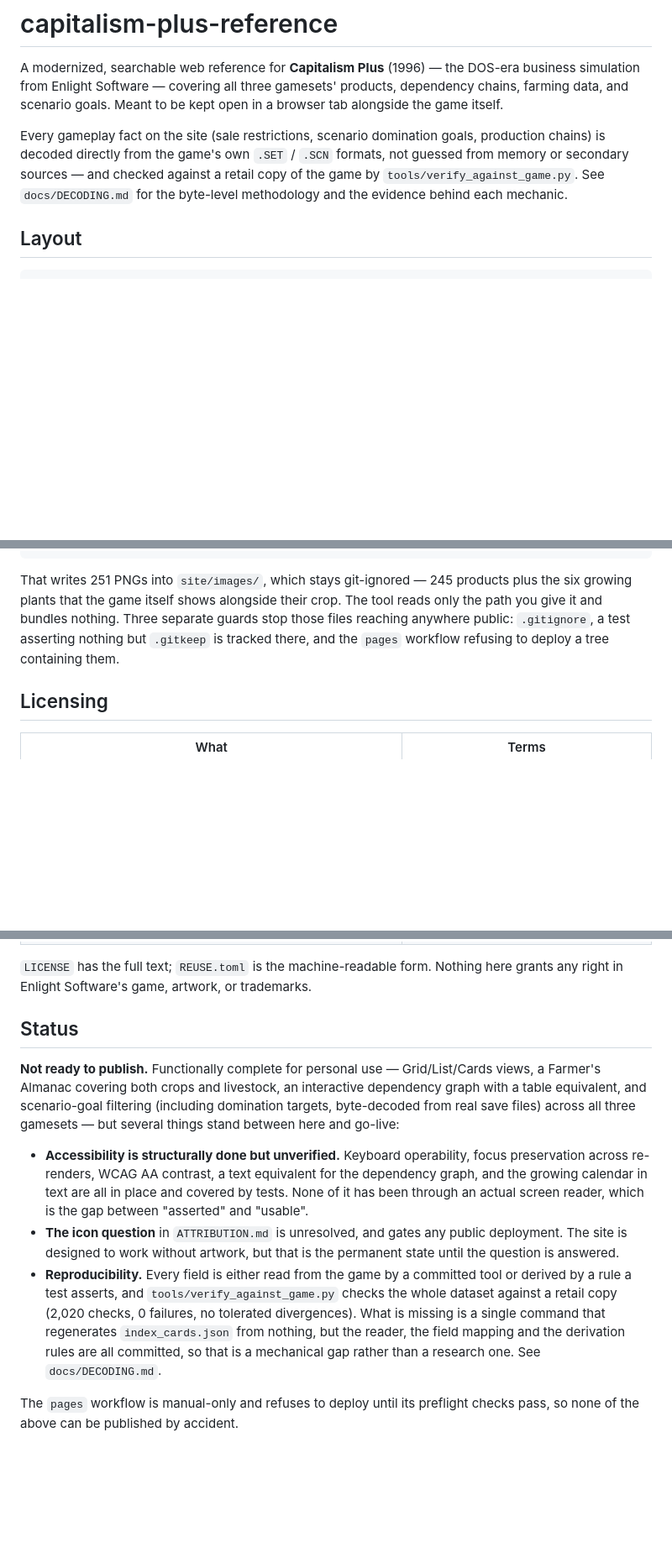
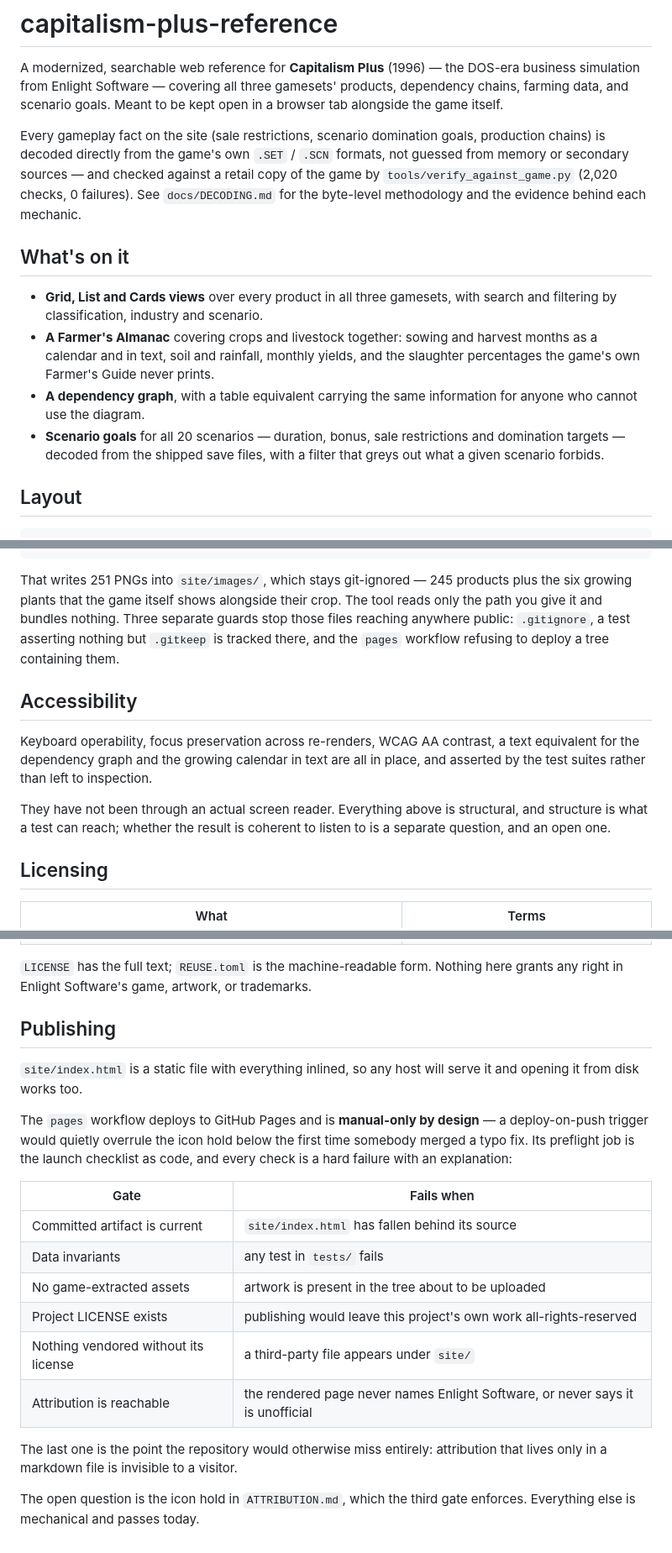
Before and after one commit to kelvSYC/capitalism-plus-reference, a Markdown page: README.md, 3 parts joined by grey strips. Shown at 84% size. Rendered like a GitHub page; blank space fills up the shorter version.

Commit message:
README: drop the Status section; state what is true instead
A "Status" section is written to go stale, and this one would have gone stale in
the worst direction: publishing while it still read "Not ready to publish" would
say more about our diligence than about the site. Its content was also a prose
copy of the pages workflow's preflight job, which enforces the same gates and
fails closed -- and a prose copy of an enforced rule is the version that drifts.

What replaced it, by where each part belongs:

- The feature list moves up to "What's on it", near the top where someone
  deciding whether to use this will actually read it, rather than buried under a
  heading about project management.
- Accessibility gets its own section, because it describes the site rather than a
  phase. It says what is in place and asserted by tests, and that no screen
  reader has been near it. That stays honest after launch and needs editing only
  when the screen-reader pass happens.
- Publishing tables the six preflight gates and what each one fails on, so the
  checklist is described where it is enforced instead of paraphrased elsewhere.
- The icon hold keeps its own section, as before.

Reproducibility comes out entirely. It was listed beside the icon question as
something standing between here and go-live, which it is not: the dataset is
verified against a retail copy on every field, and the missing piece is a
regenerate-from-nothing command that nothing needs. DECODING.md now records that
as a decision with its reasoning, and names the case that would reopen it --
a different edition or a modified gameset, where generation is a feature rather
than a reproducibility argument.

Co-Authored-By: Claude <noreply@anthropic.com>

```diff
--- a/README.md
+++ b/README.md
@@ -8,9 +8,23 @@ Meant to be kept open in a browser tab alongside the game itself.
 Every gameplay fact on the site (sale restrictions, scenario domination
 goals, production chains) is decoded directly from the game's own `.SET` /
 `.SCN` formats, not guessed from memory or secondary sources — and checked
-against a retail copy of the game by `tools/verify_against_game.py`. See
+against a retail copy of the game by `tools/verify_against_game.py`
+(2,020 checks, 0 failures). See
 `docs/DECODING.md` for the byte-level methodology and the evidence behind each
 mechanic.
+
+## What's on it
+
+- **Grid, List and Cards views** over every product in all three gamesets, with
+  search and filtering by classification, industry and scenario.
+- **A Farmer's Almanac** covering crops and livestock together: sowing and harvest
+  months as a calendar and in text, soil and rainfall, monthly yields, and the
+  slaughter percentages the game's own Farmer's Guide never prints.
+- **A dependency graph**, with a table equivalent carrying the same information
+  for anyone who cannot use the diagram.
+- **Scenario goals** for all 20 scenarios — duration, bonus, sale restrictions and
+  domination targets — decoded from the shipped save files, with a filter that
+  greys out what a given scenario forbids.
 
 ## Layout
 
@@ -94,6 +108,16 @@ files reaching anywhere public: `.gitignore`, a test asserting nothing but
 `.gitkeep` is tracked there, and the `pages` workflow refusing to deploy a tree
 containing them.
 
+## Accessibility
+
+Keyboard operability, focus preservation across re-renders, WCAG AA contrast, a
+text equivalent for the dependency graph and the growing calendar in text are all
+in place, and asserted by the test suites rather than left to inspection.
+
+They have not been through an actual screen reader. Everything above is
+structural, and structure is what a test can reach; whether the result is
+coherent to listen to is a separate question, and an open one.
+
 ## Licensing
 
 | What | Terms |
@@ -106,29 +130,27 @@ containing them.
 `LICENSE` has the full text; `REUSE.toml` is the machine-readable form. Nothing
 here grants any right in Enlight Software's game, artwork, or trademarks.
 
-## Status
+## Publishing
 
-**Not ready to publish.** Functionally complete for personal use — Grid/List/Cards
-views, a Farmer's Almanac covering both crops and livestock, an interactive
-dependency graph with a table equivalent, and scenario-goal filtering (including
-domination targets, byte-decoded from real save files) across all three
-gamesets — but several things stand between here and go-live:
+`site/index.html` is a static file with everything inlined, so any host will serve
+it and opening it from disk works too.
 
-- **Accessibility is structurally done but unverified.** Keyboard operability,
-  focus preservation across re-renders, WCAG AA contrast, a text equivalent for
-  the dependency graph, and the growing calendar in text are all in place and
-  covered by tests. None of it has been through an actual screen reader, which is
-  the gap between "asserted" and "usable".
-- **The icon question** in `ATTRIBUTION.md` is unresolved, and gates any public
-  deployment. The site is designed to work without artwork, but that is the
-  permanent state until the question is answered.
-- **Reproducibility.** Every field is either read from the game by a committed
-  tool or derived by a rule a test asserts, and
-  `tools/verify_against_game.py` checks the whole dataset against a retail copy
-  (2,020 checks, 0 failures, no tolerated divergences). What is missing is a single
-  command that regenerates `index_cards.json` from nothing, but the reader, the
-  field mapping and the derivation rules are all committed, so that is a
-  mechanical gap rather than a research one. See `docs/DECODING.md`.
+The `pages` workflow deploys to GitHub Pages and is **manual-only by design** — a
+deploy-on-push trigger would quietly overrule the icon hold below the first time
+somebody merged a typo fix. Its preflight job is the launch checklist as code,
+and every check is a hard failure with an explanation:
 
-The `pages` workflow is manual-only and refuses to deploy until its preflight
-checks pass, so none of the above can be published by accident.
+| Gate | Fails when |
+|---|---|
+| Committed artifact is current | `site/index.html` has fallen behind its source |
+| Data invariants | any test in `tests/` fails |
+| No game-extracted assets | artwork is present in the tree about to be uploaded |
+| Project LICENSE exists | publishing would leave this project's own work all-rights-reserved |
+| Nothing vendored without its license | a third-party file appears under `site/` |
+| Attribution is reachable | the rendered page never names Enlight Software, or never says it is unofficial |
+
+The last one is the point the repository would otherwise miss entirely:
+attribution that lives only in a markdown file is invisible to a visitor.
+
+The open question is the icon hold in `ATTRIBUTION.md`, which the third gate
+enforces. Everything else is mechanical and passes today.
```
Also changed, not shown: docs/DECODING.md (+11 -3 lines).
